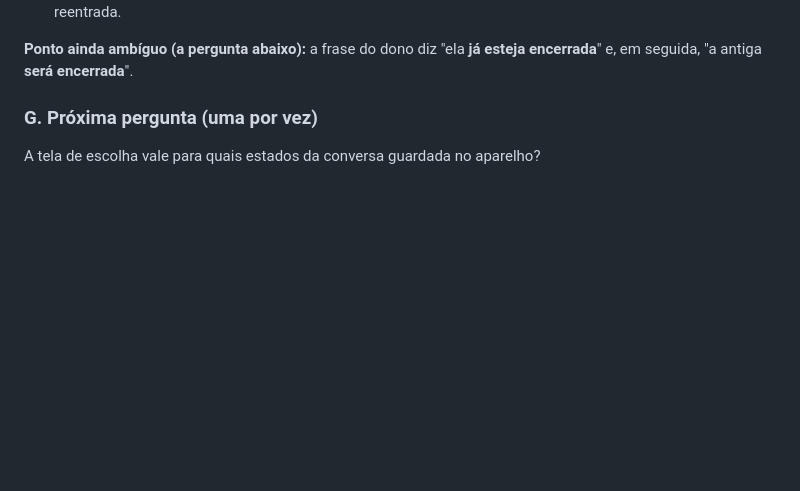
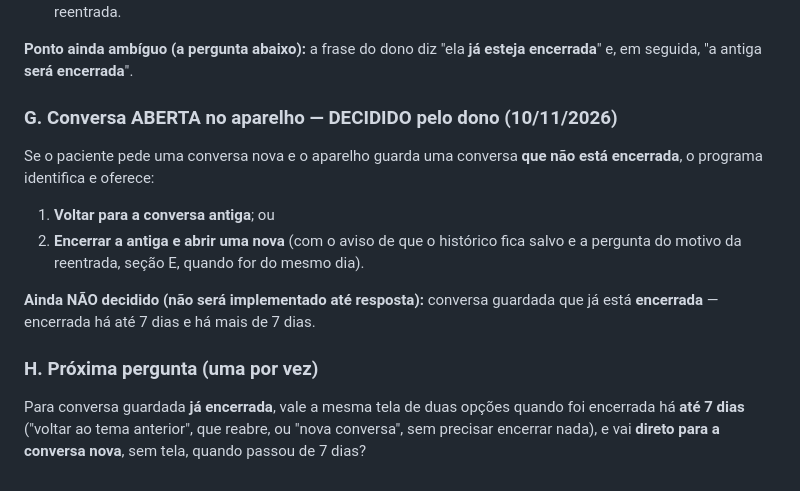
Before and after one commit to clinicacsiia/webchat, a Markdown page: docs/planejamento-auditoria-2026-11-10.md, the part around the change. Rendered like a GitHub page; blank space fills up the shorter version.

Commit message:
Planejamento: decisão para conversa aberta no aparelho (voltar ou encerrar e abrir nova)
Somente documento; nada implementado.

Co-Authored-By: Claude Sonnet 5.5 <noreply@anthropic.com>
Claude-Session: https://claude.ai/code/session_013AQZVWsr8P5WXQVR9H64rf

```diff
--- a/docs/planejamento-auditoria-2026-11-10.md
+++ b/docs/planejamento-auditoria-2026-11-10.md
@@ -521,6 +521,14 @@ Como o plano trata isso (a confirmar no desenho):
 
 **Ponto ainda ambíguo (a pergunta abaixo):** a frase do dono diz "ela **já esteja encerrada**" e, em seguida, "a antiga **será encerrada**".
 
-### G. Próxima pergunta (uma por vez)
+### G. Conversa ABERTA no aparelho — DECIDIDO pelo dono (10/11/2026)
 
-A tela de escolha vale para quais estados da conversa guardada no aparelho?
+Se o paciente pede uma conversa nova e o aparelho guarda uma conversa **que não está encerrada**, o programa identifica e oferece:
+1. **Voltar para a conversa antiga**; ou
+2. **Encerrar a antiga e abrir uma nova** (com o aviso de que o histórico fica salvo e a pergunta do motivo da reentrada, seção E, quando for do mesmo dia).
+
+**Ainda NÃO decidido (não será implementado até resposta):** conversa guardada que já está **encerrada** — encerrada há até 7 dias e há mais de 7 dias.
+
+### H. Próxima pergunta (uma por vez)
+
+Para conversa guardada **já encerrada**, vale a mesma tela de duas opções quando foi encerrada há **até 7 dias** ("voltar ao tema anterior", que reabre, ou "nova conversa", sem precisar encerrar nada), e vai **direto para a conversa nova**, sem tela, quando passou de 7 dias?
```
